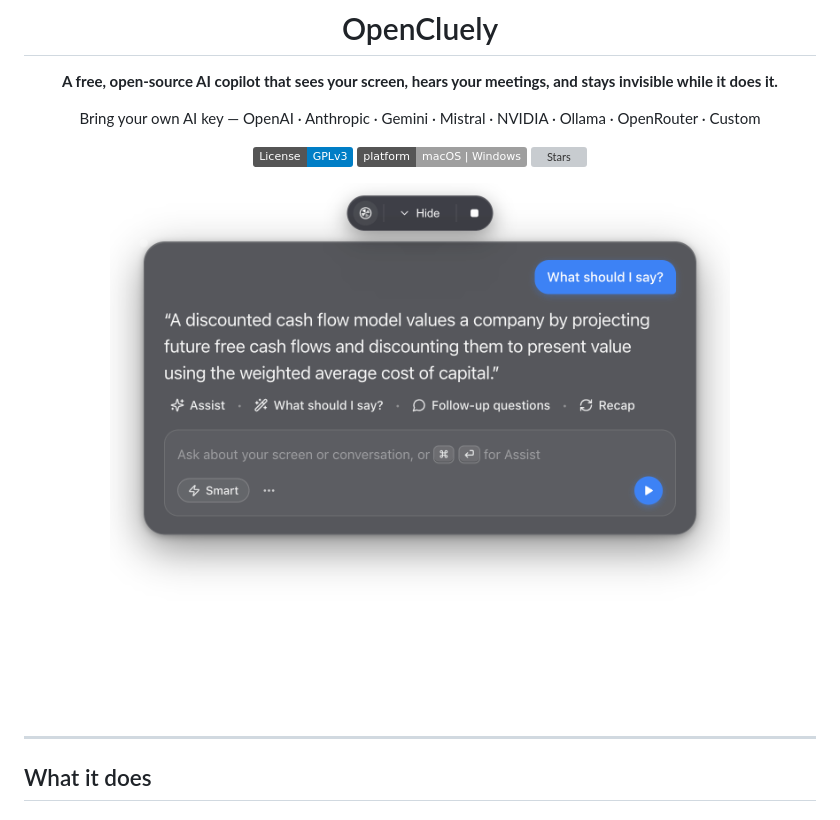
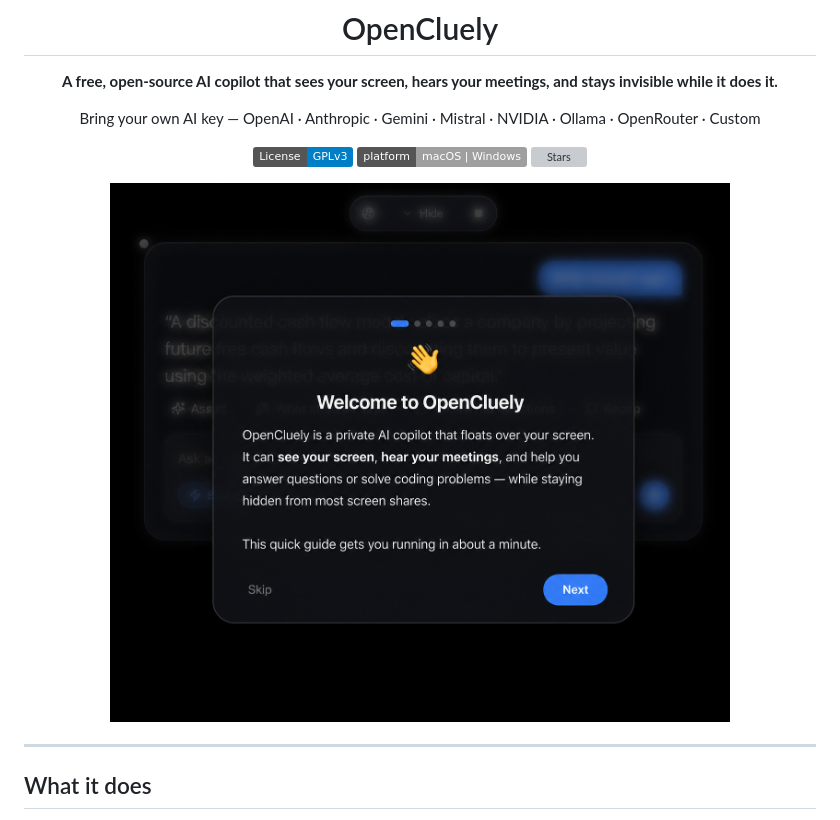
Before and after one commit to Swinish-circularsaw439/OpenCluely, a Markdown page: README.md, the part around the change. Drawn GitHub-style; badges without logos; grey boxes are pictures that could not be loaded.

Commit message:
Replace overlay.png with tutorial.png in README

```diff
--- a/README.md
+++ b/README.md
@@ -10,7 +10,7 @@ Bring your own AI key — OpenAI · Anthropic · Gemini · Mistral · NVIDIA ·
 [![Platform](https://img.shields.io/badge/platform-macOS%20%7C%20Windows-lightgrey)](#quick-start)
 [![Stars](https://img.shields.io/github/stars/rahulcvwebsitehosting/OpenCluely?style=social)](https://github.com/rahulcvwebsitehosting/OpenCluely)
 
-<img src="docs/overlay.png" width="620" alt="OpenCluely floating overlay panel" />
+<img src="docs/tutorial.png" width="620" alt="OpenCluely first-run tutorial" />
 
 </div>
 
```
